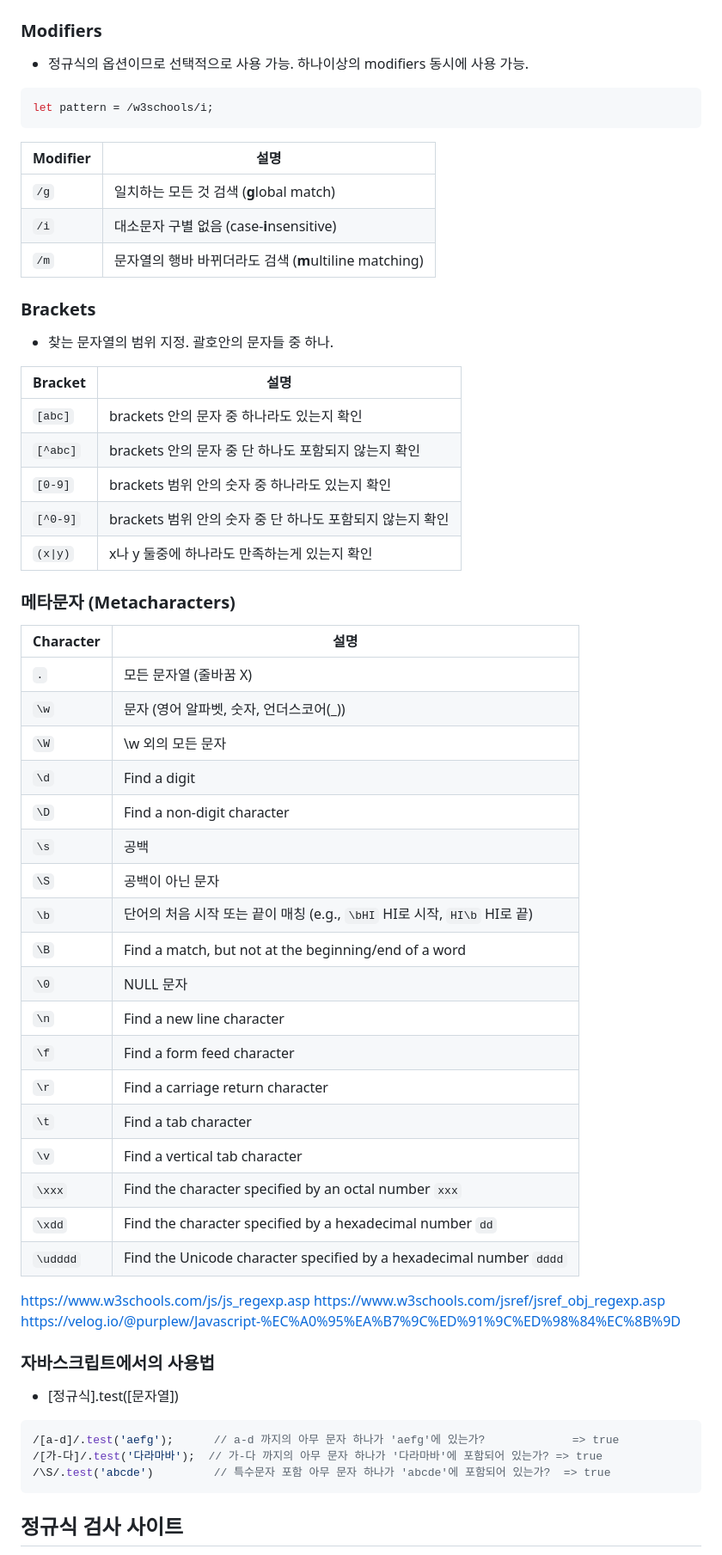
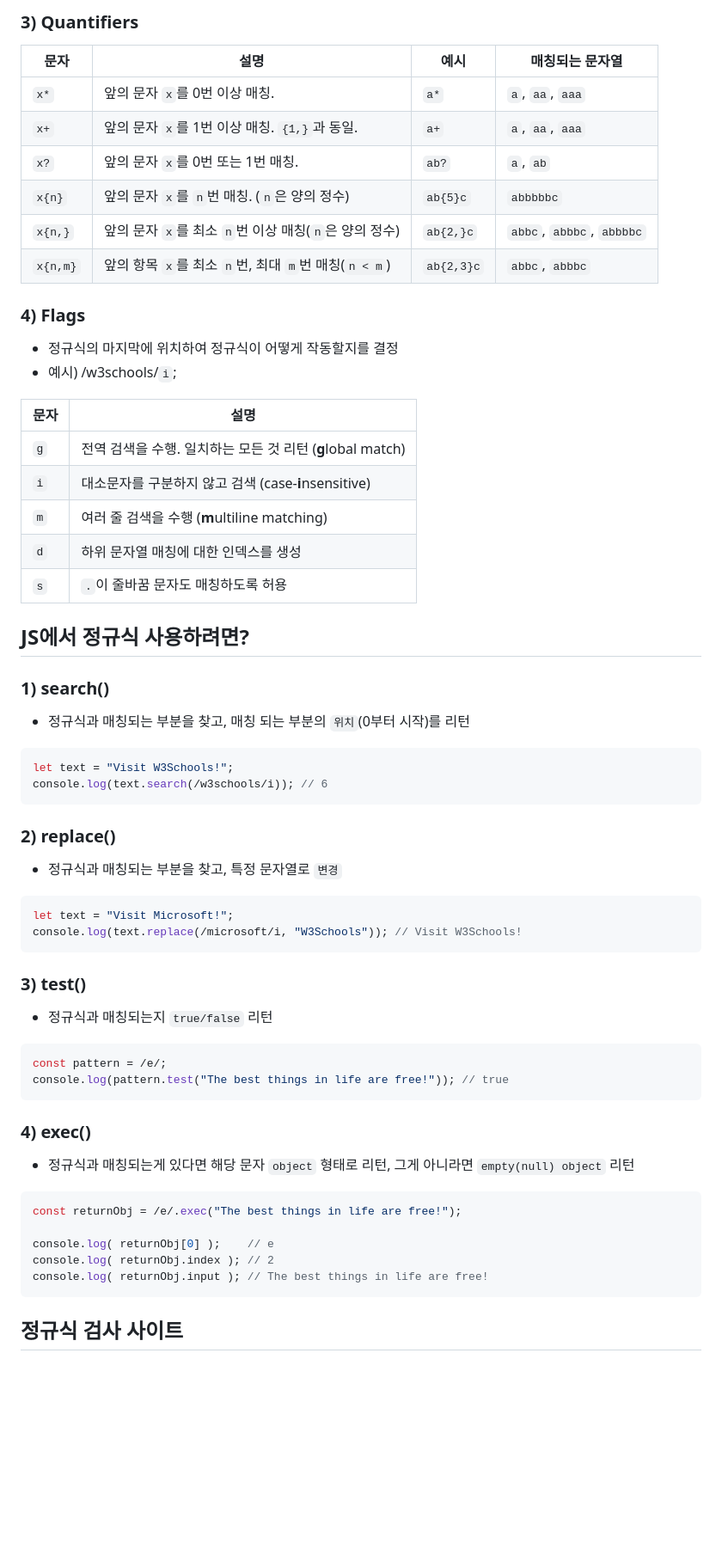
Before and after one commit to Narae-H/study-javascript, a Markdown page: README.md, the part around one of its changes. Shown at 86% size. Drawn GitHub-style; blank space fills up the shorter version.

````diff
--- a/README.md
+++ b/README.md
@@ -377,62 +488,56 @@ delete person1["eyeColor"];
+### 3) Quantifiers
+| 문자            | 설명                                            | 예시           | 매칭되는 문자열                |
+|----------------|-------------------------------------------------|----------------|-----------------------------|
+| `x*`           | 앞의 문자 `x`를 0번 이상 매칭.                     | `a*`           | `a`, `aa`, `aaa`            |
+| `x+`           | 앞의 문자 `x`를 1번 이상 매칭. `{1,}`과 동일.       | `a+`           | `a`, `aa`, `aaa`            |
+| `x?`           | 앞의 문자 `x`를 0번 또는 1번 매칭.                 | `ab?`          | `a`, `ab`                   |
+| `x{n}`         | 앞의 문자 `x`를 `n`번 매칭. (`n`은 양의 정수)       | `ab{5}c`       | `abbbbbc`                   |
+| `x{n,}`        | 앞의 문자 `x`를 최소 `n`번 이상 매칭(`n`은 양의 정수)| `ab{2,}c`      | `abbc`, `abbbc`, `abbbbc`   |
+| `x{n,m}`       | 앞의 항목 `x`를 최소 `n`번, 최대 `m`번 매칭(`n < m`)| `ab{2,3}c`     | `abbc`, `abbbc`             |
+
+### 4) Flags
+- 정규식의 마지막에 위치하여 정규식이 어떻게 작동할지를 결정
+- 예시) /w3schools/`i`;
+
+| 문자        | 설명                                                   |
+|------------|--------------------------------------------------------|
+| `g`        | 전역 검색을 수행. 일치하는 모든 것 리턴 (**g**lobal match)  |
+| `i`        | 대소문자를 구분하지 않고 검색 (case-**i**nsensitive)       |
+| `m`        | 여러 줄 검색을 수행 (**m**ultiline matching)             |
+| `d`        | 하위 문자열 매칭에 대한 인덱스를 생성                       |
+| `s`        | `.`이 줄바꿈 문자도 매칭하도록 허용                        |
 
 
-### Modifiers
-- 정규식의 옵션이므로 선택적으로 사용 가능. 하나이상의 modifiers 동시에 사용 가능.
-```Javascript
-let pattern = /w3schools/i;
+## JS에서 정규식 사용하려면?
+### 1) search()
+- 정규식과 매칭되는 부분을 찾고, 매칭 되는 부분의 `위치`(0부터 시작)를 리턴
+```javascript
+let text = "Visit W3Schools!";
+console.log(text.search(/w3schools/i)); // 6
 ```
 
-| **Modifier** | **설명**                                           |
-|--------------|---------------------------------------------------|
-| `/g`         | 일치하는 모든 것 검색 (**g**lobal match)             |
-| `/i`         | 대소문자 구별 없음 (case-**i**nsensitive)            |
-| `/m`         | 문자열의 행바 바뀌더라도 검색 (**m**ultiline matching) |
+### 2) replace()
+- 정규식과 매칭되는 부분을 찾고, 특정 문자열로 `변경`
+```javascript
+let text = "Visit Microsoft!";
+console.log(text.replace(/microsoft/i, "W3Schools")); // Visit W3Schools!
+```
 
+### 3) test()
+- 정규식과 매칭되는지 `true/false` 리턴
+```Javascript
+const pattern = /e/;
+console.log(pattern.test("The best things in life are free!")); // true
+```
 
-### Brackets
--  찾는 문자열의 범위 지정. 괄호안의 문자들 중 하나.
+### 4) exec()
+- 정규식과 매칭되는게 있다면 해당 문자 `object` 형태로 리턴, 그게 아니라면 `empty(null) object` 리턴
+```Javascript
+const returnObj = /e/.exec("The best things in life are free!");
 
-| **Bracket** | **설명**                                                 |
-|-------------|---------------------------------------------------------|
-| `[abc]`     | brackets 안의 문자 중 하나라도 있는지 확인                   |
-| `[^abc]`    | brackets 안의 문자 중 단 하나도 포함되지 않는지 확인          |
-| `[0-9]`     | brackets 범위 안의 숫자 중 하나라도 있는지 확인              |
-| `[^0-9]`    | brackets 범위 안의 숫자 중 단 하나도 포함되지 않는지 확인      |
-| `(x\|y)`    | x나 y 둘중에 하나라도 만족하는게 있는지 확인                  |
-
-### 메타문자 (Metacharacters)
-| **Character** | **설명**                                                                                     |
-|---------------|-----------------------------------------------------------------------------------------------------|
-| `.`           | 모든 문자열 (줄바꿈 X)                                         |
-| `\w`          | 문자 (영어 알파벳, 숫자, 언더스코어(_))                                                                               |
-| `\W`          | \w 외의 모든 문자                                                                           |
-| `\d`          | Find a digit                                                                                       |
-| `\D`          | Find a non-digit character                                                                          |
-| `\s`          | 공백                                                                         |
-| `\S`          | 공백이 아닌 문자                                                                     |
-| `\b`          | 단어의 처음 시작 또는 끝이 매칭 (e.g., `\bHI` HI로 시작, `HI\b` HI로 끝)                |
-| `\B`          | Find a match, but not at the beginning/end of a word                                               |
-| `\0`          | NULL 문자                                                                               |
-| `\n`          | Find a new line character                                                                           |
-| `\f`          | Find a form feed character                                                                          |
-| `\r`          | Find a carriage return character                                                                    |
-| `\t`          | Find a tab character                                                                                |
-| `\v`          | Find a vertical tab character                                                                       |
-| `\xxx`        | Find the character specified by an octal number `xxx`                                               |
-| `\xdd`        | Find the character specified by a hexadecimal number `dd`                                           |
-| `\udddd`      | Find the Unicode character specified by a hexadecimal number `dddd`                                 |
-
-https://www.w3schools.com/js/js_regexp.asp
-https://www.w3schools.com/jsref/jsref_obj_regexp.asp
-https://velog.io/@purplew/Javascript-%EC%A0%95%EA%B7%9C%ED%91%9C%ED%98%84%EC%8B%9D
-
-
-### 자바스크립트에서의 사용법
-- [정규식].test([문자열])
-```Javascript
-/[a-d]/.test('aefg');      // a-d 까지의 아무 문자 하나가 'aefg'에 있는가?             => true
-/[가-다]/.test('다라마바');  // 가-다 까지의 아무 문자 하나가 '다라마바'에 포함되어 있는가? => true
-/\S/.test('abcde')         // 특수문자 포함 아무 문자 하나가 'abcde'에 포함되어 있는가?  => true
+console.log( returnObj[0] );    // e
+console.log( returnObj.index ); // 2
+console.log( returnObj.input ); // The best things in life are free!
 ```
 
 ## 정규식 검사 사이트
````
Also changed, not shown: other parts of README.md (+132 -21 lines).
